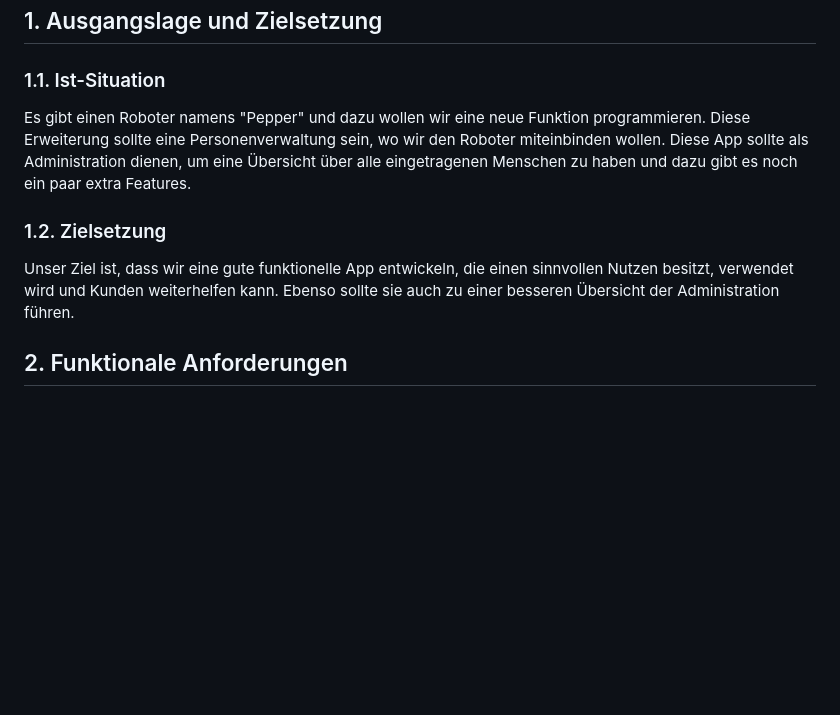
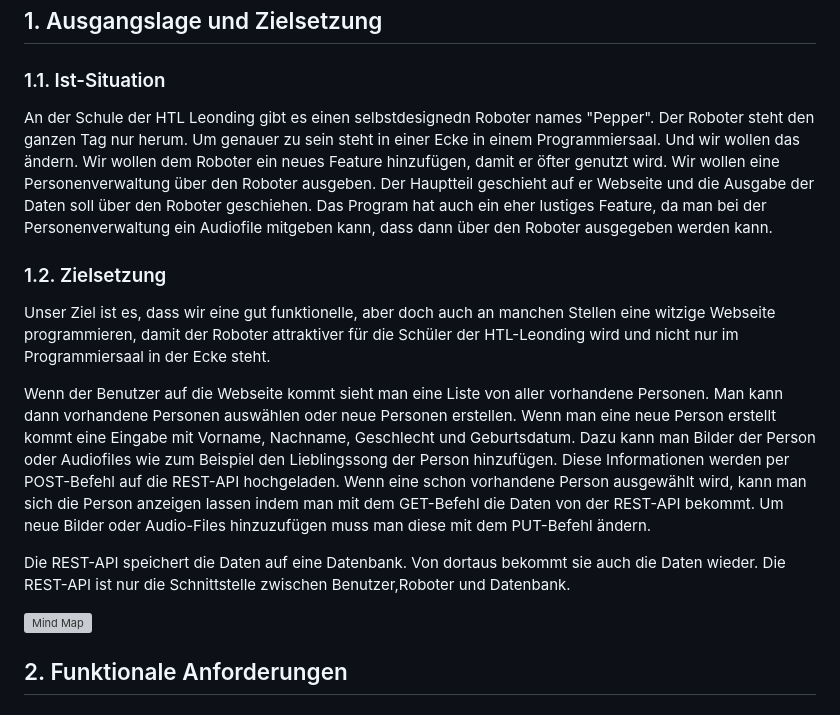
Before and after one commit to WMC-AHIF-2022/Pepper-Core, a Markdown page: Readme.md, the part around the change. GitHub-like rendering; blank space fills up the shorter version; grey boxes are pictures that could not be loaded.

Commit message:
Update Readme.md
updated system specs

```diff
--- a/Readme.md
+++ b/Readme.md
@@ -4,11 +4,20 @@
 
 ### 1.1. Ist-Situation
 
-Es gibt einen Roboter namens "Pepper" und dazu wollen wir eine neue Funktion programmieren. Diese Erweiterung sollte eine Personenverwaltung sein, wo wir den Roboter miteinbinden wollen. Diese App sollte als Administration dienen, um eine Übersicht über alle eingetragenen Menschen zu haben und dazu gibt es noch ein paar extra Features.
+An der Schule der HTL Leonding gibt es einen selbstdesignedn Roboter names "Pepper". Der Roboter steht den ganzen Tag nur herum.
+Um genauer zu sein steht in einer Ecke in einem Programmiersaal.
+Und wir wollen das ändern. Wir wollen dem Roboter ein neues Feature hinzufügen, damit er öfter genutzt wird.
+Wir wollen eine Personenverwaltung über den Roboter ausgeben. Der Hauptteil geschieht auf er Webseite und die Ausgabe der Daten soll über den Roboter geschiehen. Das Program hat auch ein eher lustiges Feature, da man bei der Personenverwaltung ein Audiofile mitgeben kann, dass dann über den Roboter ausgegeben werden kann.
 
 ### 1.2. Zielsetzung
 
-Unser Ziel ist, dass wir eine gute funktionelle App entwickeln, die einen sinnvollen Nutzen besitzt, verwendet wird und Kunden weiterhelfen kann. Ebenso sollte sie auch zu einer besseren Übersicht der Administration führen.
+Unser Ziel ist es, dass wir eine gut funktionelle, aber doch auch an manchen Stellen eine witzige Webseite programmieren, damit der Roboter attraktiver für die Schüler der HTL-Leonding wird und nicht nur im Programmiersaal in der Ecke steht.
+
+Wenn der Benutzer auf die Webseite kommt sieht man eine Liste von aller vorhandene Personen. Man kann dann vorhandene Personen auswählen oder neue Personen erstellen. Wenn man eine neue Person erstellt kommt eine Eingabe mit Vorname, Nachname, Geschlecht und Geburtsdatum. Dazu kann man Bilder der Person oder Audiofiles wie zum Beispiel den Lieblingssong der Person hinzufügen. Diese Informationen werden per POST-Befehl auf die REST-API hochgeladen. Wenn eine schon vorhandene Person ausgewählt wird, kann man sich die Person anzeigen lassen indem man mit dem GET-Befehl die Daten von der REST-API bekommt. Um neue Bilder oder Audio-Files hinzuzufügen muss man diese mit dem PUT-Befehl ändern.
+
+Die REST-API speichert die Daten auf eine Datenbank. Von dortaus bekommt sie auch die Daten wieder. Die REST-API ist nur die Schnittstelle zwischen Benutzer,Roboter und Datenbank.
+
+<img src="./Person_Manager_for_Pepper/MindMap.PNG" alt="Mind Map" title="Mind Map" />
 
 ## 2. Funktionale Anforderungen
 
```
